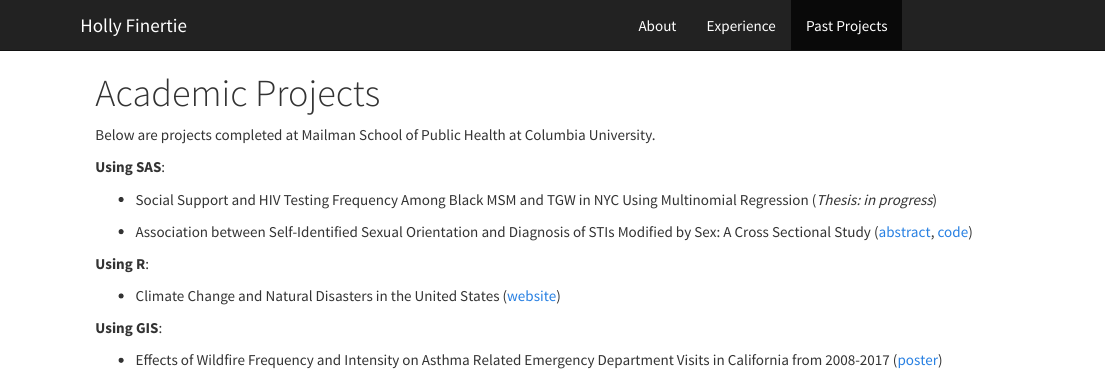
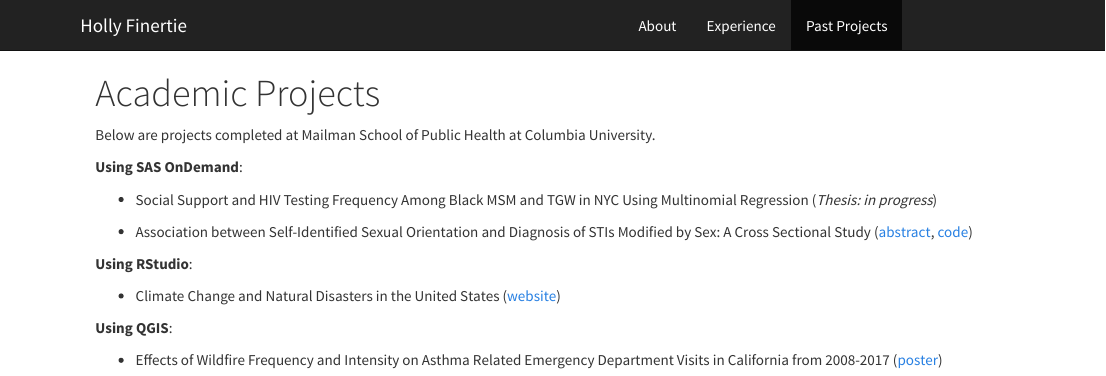
Before and after one commit to hollyfinertie/hollyfinertie.github.io, an R Markdown document (projects.Rmd): the page in a window 1100 px wide, from its top. The pictures show the output file projects.html that the author committed with the source, opened offline; library style sheets and scripts come from the installed R packages.

```diff
--- a/projects.Rmd
+++ b/projects.Rmd
@@ -8,18 +8,18 @@
 
 Below are projects completed at Mailman School of Public Health at Columbia University.
 
-**Using SAS**:
+**Using SAS OnDemand**:
 
 * Social Support and HIV Testing Frequency Among Black MSM and TGW in NYC Using Multinomial Regression (*Thesis: in progress*)
 
 * Association between Self-Identified Sexual Orientation and Diagnosis of STIs Modified by Sex: A Cross Sectional Study ([abstract](data/Sexual Orientation and STI Abstract.pdf), [code](data/Sexual Orientation and STI Code.sas))
 
 
-**Using R**:
+**Using RStudio**:
 
 * Climate Change and Natural Disasters in the United States ([website](https://ilz2105.github.io/disasters.github.io/))
 
-**Using GIS**:
+**Using QGIS**:
 
 * Effects of Wildfire Frequency and Intensity on Asthma Related
 Emergency Department Visits in California from 2008-2017 ([poster](data/Wildfires and Asthma.pdf))
```
Also changed, not shown: experience.Rmd (+0 -1 lines), experience.html, plots.html, projects.html.
